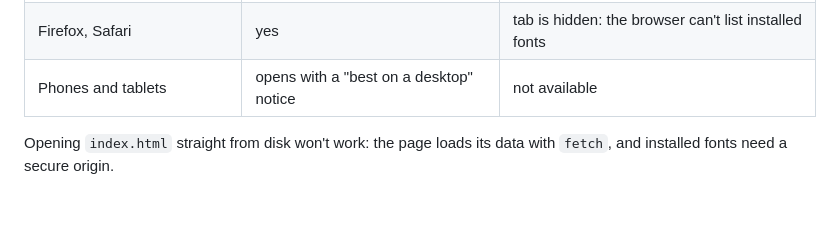
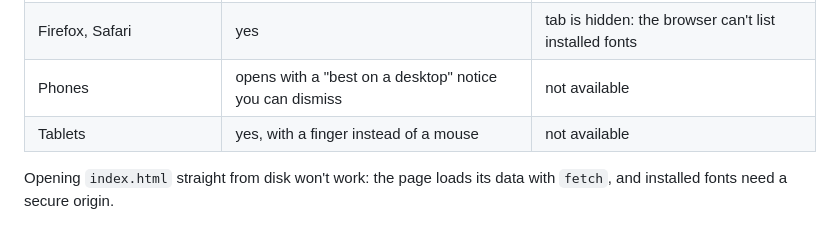
Before and after one commit to san-kelp/Typefaces, a Markdown page: README.md, the part around the change. GitHub-like rendering.

Commit message:
README: separate phones from tablets in the support table

```diff
--- a/README.md
+++ b/README.md
@@ -28,7 +28,8 @@ Then open <http://localhost:4400>, click the font name above the headline to ope
 |---|---|---|
 | Chrome, Edge, Opera (desktop) | yes | yes (needs `https://` or `localhost`) |
 | Firefox, Safari | yes | tab is hidden: the browser can't list installed fonts |
-| Phones and tablets | opens with a "best on a desktop" notice | not available |
+| Phones | opens with a "best on a desktop" notice you can dismiss | not available |
+| Tablets | yes, with a finger instead of a mouse | not available |
 
 Opening `index.html` straight from disk won't work: the page loads its data with `fetch`, and installed fonts need a secure origin.
 
```
